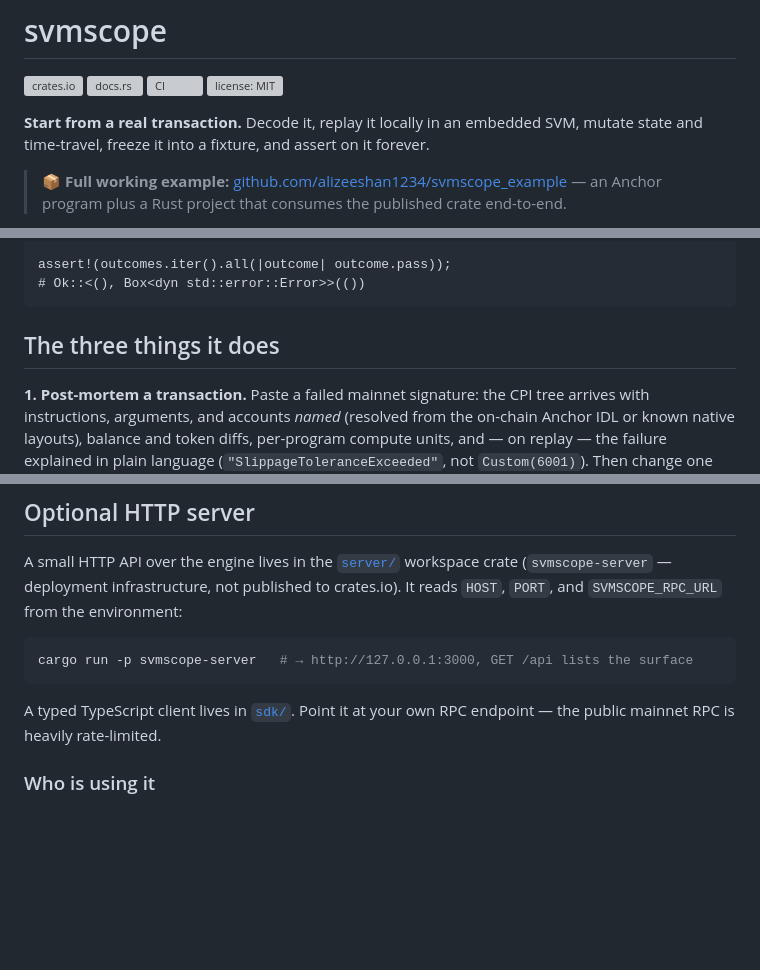
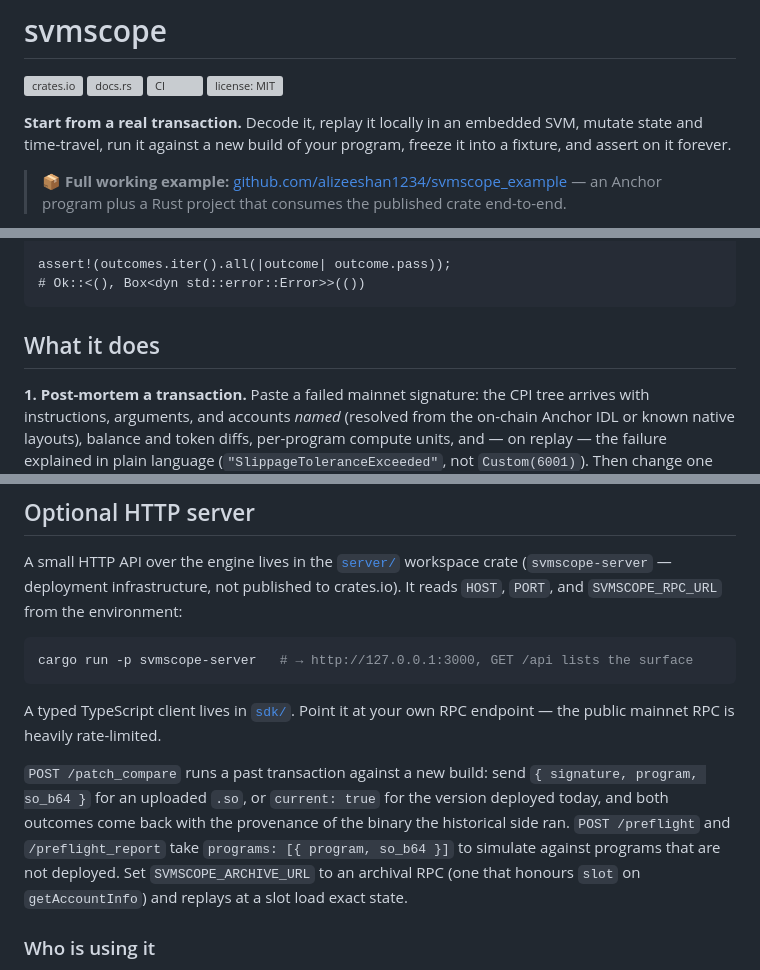
Before and after one commit to alizeeshan1234/svmScope, a Markdown page: README.md, 3 parts joined by grey strips. GitHub-like rendering; blank space fills up the shorter version; grey boxes are pictures that could not be loaded.

````diff
--- a/README.md
+++ b/README.md
@@ -5,7 +5,7 @@
 [![CI](https://github.com/alizeeshan1234/svmScope/actions/workflows/ci.yml/badge.svg)](https://github.com/alizeeshan1234/svmScope/actions/workflows/ci.yml)
 [![license: MIT](https://img.shields.io/crates/l/svmscope.svg)](./LICENSE)
 
-**Start from a real transaction.** Decode it, replay it locally in an embedded SVM, mutate state and time-travel, freeze it into a fixture, and assert on it forever.
+**Start from a real transaction.** Decode it, replay it locally in an embedded SVM, mutate state and time-travel, run it against a new build of your program, freeze it into a fixture, and assert on it forever.
 
 > 📦 **Full working example:** [github.com/alizeeshan1234/svmscope_example](https://github.com/alizeeshan1234/svmscope_example) — an Anchor program plus a Rust project that consumes the published crate end-to-end.
 
@@ -285,7 +285,7 @@ assert!(outcomes.iter().all(|outcome| outcome.pass));
 # Ok::<(), Box<dyn std::error::Error>>(())
 ```
 
-## The three things it does
+## What it does
 
 **1. Post-mortem a transaction.** Paste a failed mainnet signature: the CPI tree arrives with instructions, arguments, and accounts *named* (resolved from the on-chain Anchor IDL or known native layouts), balance and token diffs, per-program compute units, and — on replay — the failure explained in plain language (`"SlippageToleranceExceeded"`, not `Custom(6001)`). Then change one thing and run it again.
 
@@ -442,6 +466,14 @@ cargo run -p svmscope-server   # → http://127.0.0.1:3000, GET /api lists the s
 
 A typed TypeScript client lives in [`sdk/`](./sdk). Point it at your own RPC
 endpoint — the public mainnet RPC is heavily rate-limited.
+
+`POST /patch_compare` runs a past transaction against a new build: send
+`{ signature, program, so_b64 }` for an uploaded `.so`, or `current: true` for
+the version deployed today, and both outcomes come back with the provenance of
+the binary the historical side ran. `POST /preflight` and `/preflight_report`
+take `programs: [{ program, so_b64 }]` to simulate against programs that are
+not deployed. Set `SVMSCOPE_ARCHIVE_URL` to an archival RPC (one that honours
+`slot` on `getAccountInfo`) and replays at a slot load exact state.
 
 ### Who is using it
 
````
Also changed, not shown: other parts of README.md (+32 -2 lines), CHANGELOG.md (+33 -0 lines).
